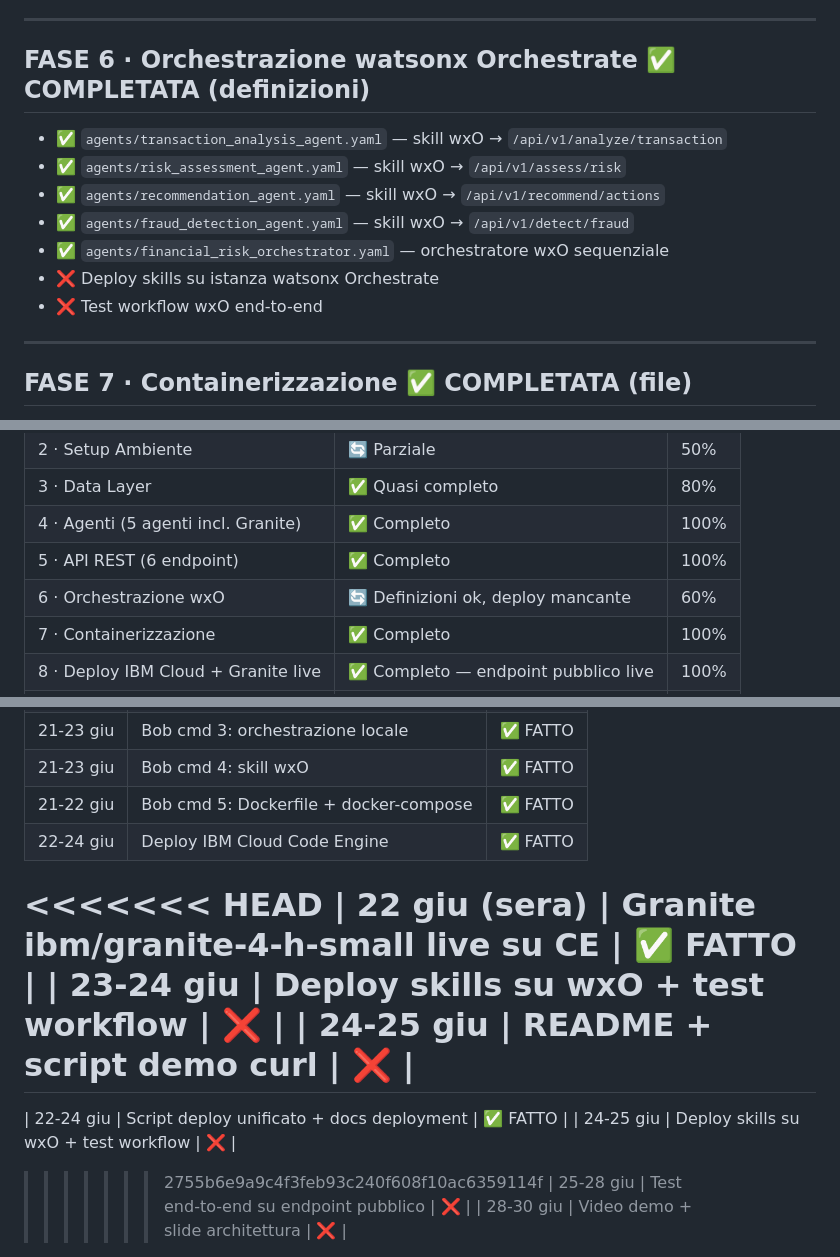
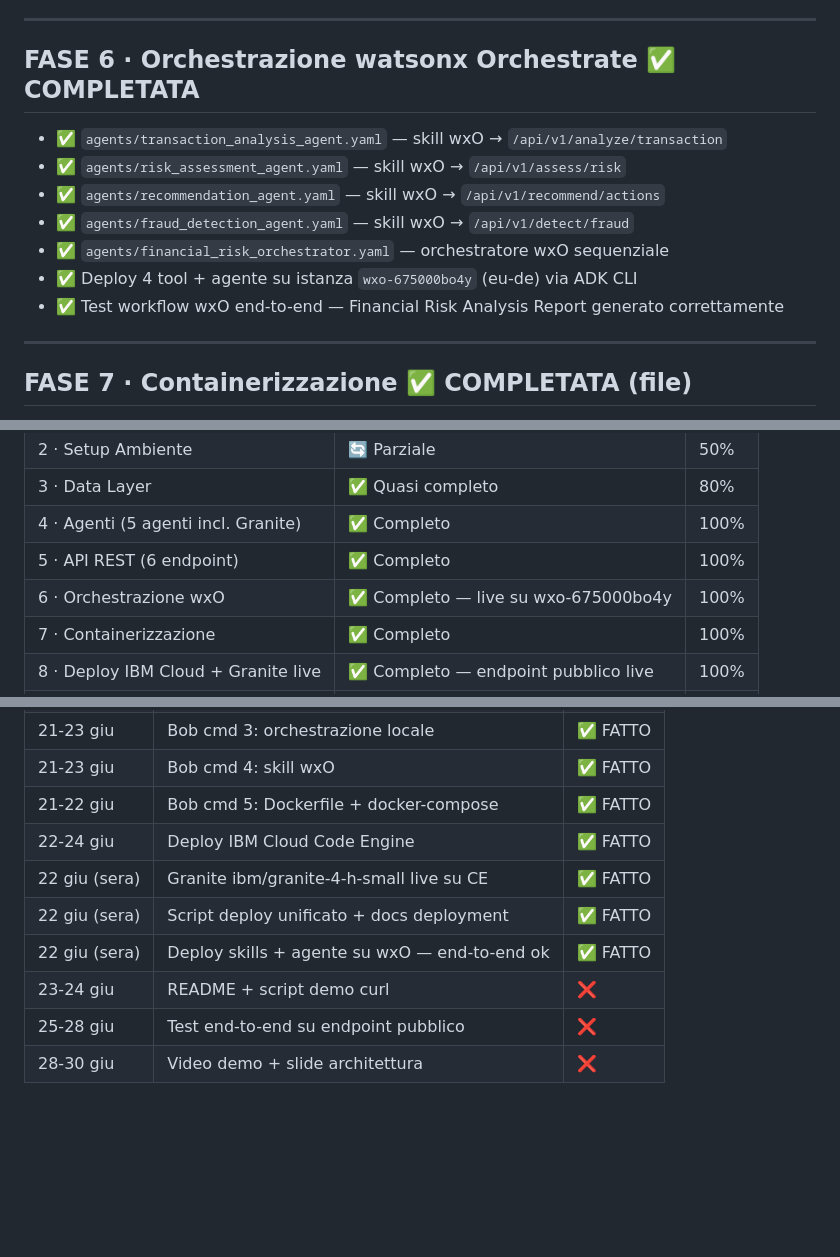
Before and after one commit to asiaGermi/bobibm, a Markdown page: TODO.md, 3 parts joined by grey strips. GitHub-like rendering; blank space fills up the shorter version.

Commit message:
chore: update TODO - wxO deploy complete, fix merge conflict

```diff
--- a/TODO.md
+++ b/TODO.md
@@ -106,15 +106,15 @@
 
 ---
 
-## FASE 6 · Orchestrazione watsonx Orchestrate ✅ COMPLETATA (definizioni)
+## FASE 6 · Orchestrazione watsonx Orchestrate ✅ COMPLETATA
 
 - ✅ `agents/transaction_analysis_agent.yaml` — skill wxO → `/api/v1/analyze/transaction`
 - ✅ `agents/risk_assessment_agent.yaml` — skill wxO → `/api/v1/assess/risk`
 - ✅ `agents/recommendation_agent.yaml` — skill wxO → `/api/v1/recommend/actions`
 - ✅ `agents/fraud_detection_agent.yaml` — skill wxO → `/api/v1/detect/fraud`
 - ✅ `agents/financial_risk_orchestrator.yaml` — orchestratore wxO sequenziale
-- ❌ Deploy skills su istanza watsonx Orchestrate
-- ❌ Test workflow wxO end-to-end
+- ✅ Deploy 4 tool + agente su istanza `wxo-675000bo4y` (eu-de) via ADK CLI
+- ✅ Test workflow wxO end-to-end — Financial Risk Analysis Report generato correttamente
 
 ---
 
@@ -178,7 +178,7 @@
 | 3 · Data Layer | ✅ Quasi completo | 80% |
 | 4 · Agenti (5 agenti incl. Granite) | ✅ Completo | 100% |
 | 5 · API REST (6 endpoint) | ✅ Completo | 100% |
-| 6 · Orchestrazione wxO | 🔄 Definizioni ok, deploy mancante | 60% |
+| 6 · Orchestrazione wxO | ✅ Completo — live su wxo-675000bo4y | 100% |
 | 7 · Containerizzazione | ✅ Completo | 100% |
 | 8 · Deploy IBM Cloud + Granite live | ✅ Completo — endpoint pubblico live | 100% |
 | 9 · Testing | 🔄 Parziale | 15% |
@@ -196,13 +196,9 @@
 | 21-23 giu | Bob cmd 4: skill wxO | ✅ FATTO |
 | 21-22 giu | Bob cmd 5: Dockerfile + docker-compose | ✅ FATTO |
 | 22-24 giu | Deploy IBM Cloud Code Engine | ✅ FATTO |
-<<<<<<< HEAD
 | 22 giu (sera) | Granite ibm/granite-4-h-small live su CE | ✅ FATTO |
-| 23-24 giu | Deploy skills su wxO + test workflow | ❌ |
-| 24-25 giu | README + script demo curl | ❌ |
-=======
-| 22-24 giu | Script deploy unificato + docs deployment | ✅ FATTO |
-| 24-25 giu | Deploy skills su wxO + test workflow | ❌ |
->>>>>>> 2755b6e9a9c4f3feb93c240f608f10ac6359114f
+| 22 giu (sera) | Script deploy unificato + docs deployment | ✅ FATTO |
+| 22 giu (sera) | Deploy skills + agente su wxO — end-to-end ok | ✅ FATTO |
+| 23-24 giu | README + script demo curl | ❌ |
 | 25-28 giu | Test end-to-end su endpoint pubblico | ❌ |
 | 28-30 giu | Video demo + slide architettura | ❌ |
```
